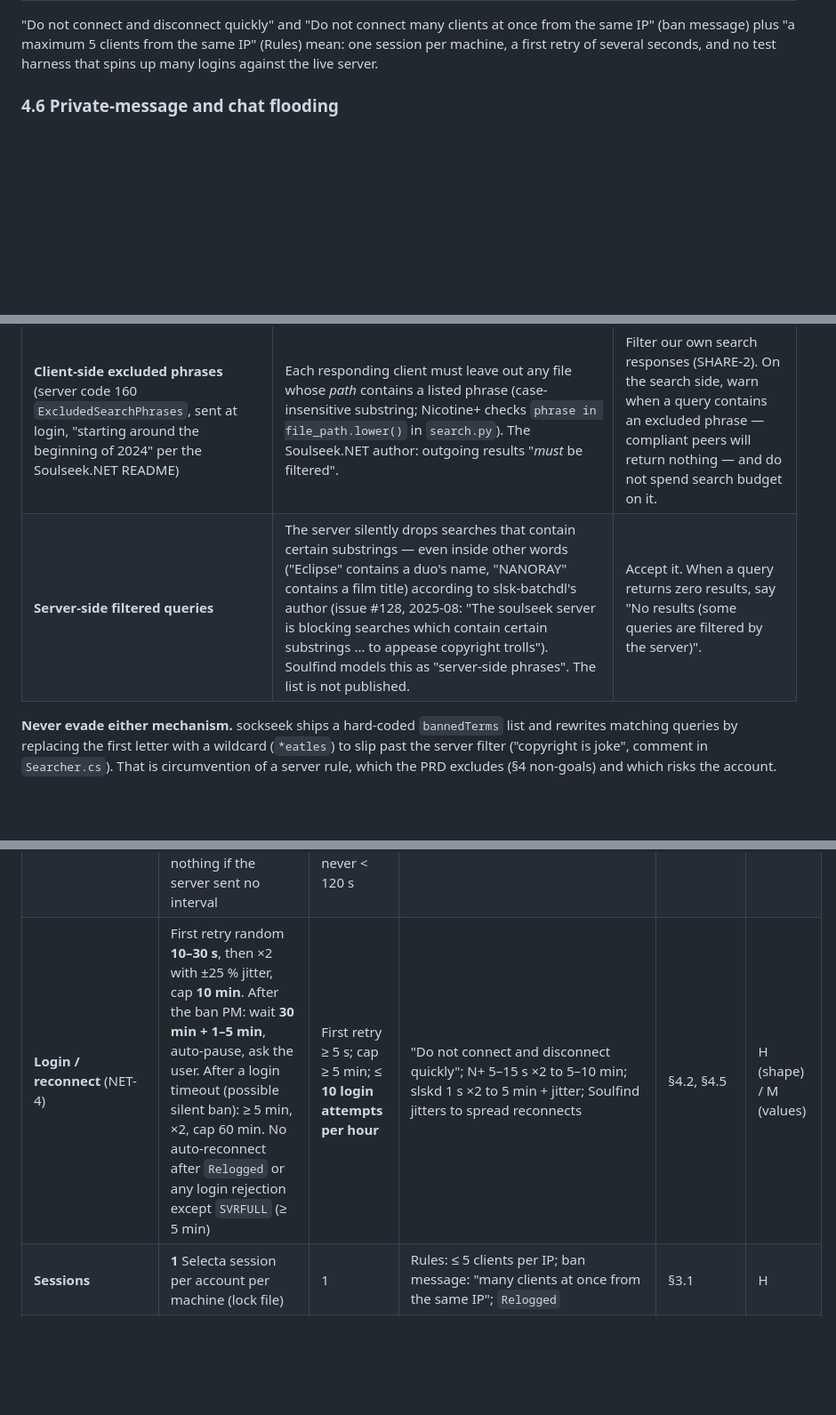
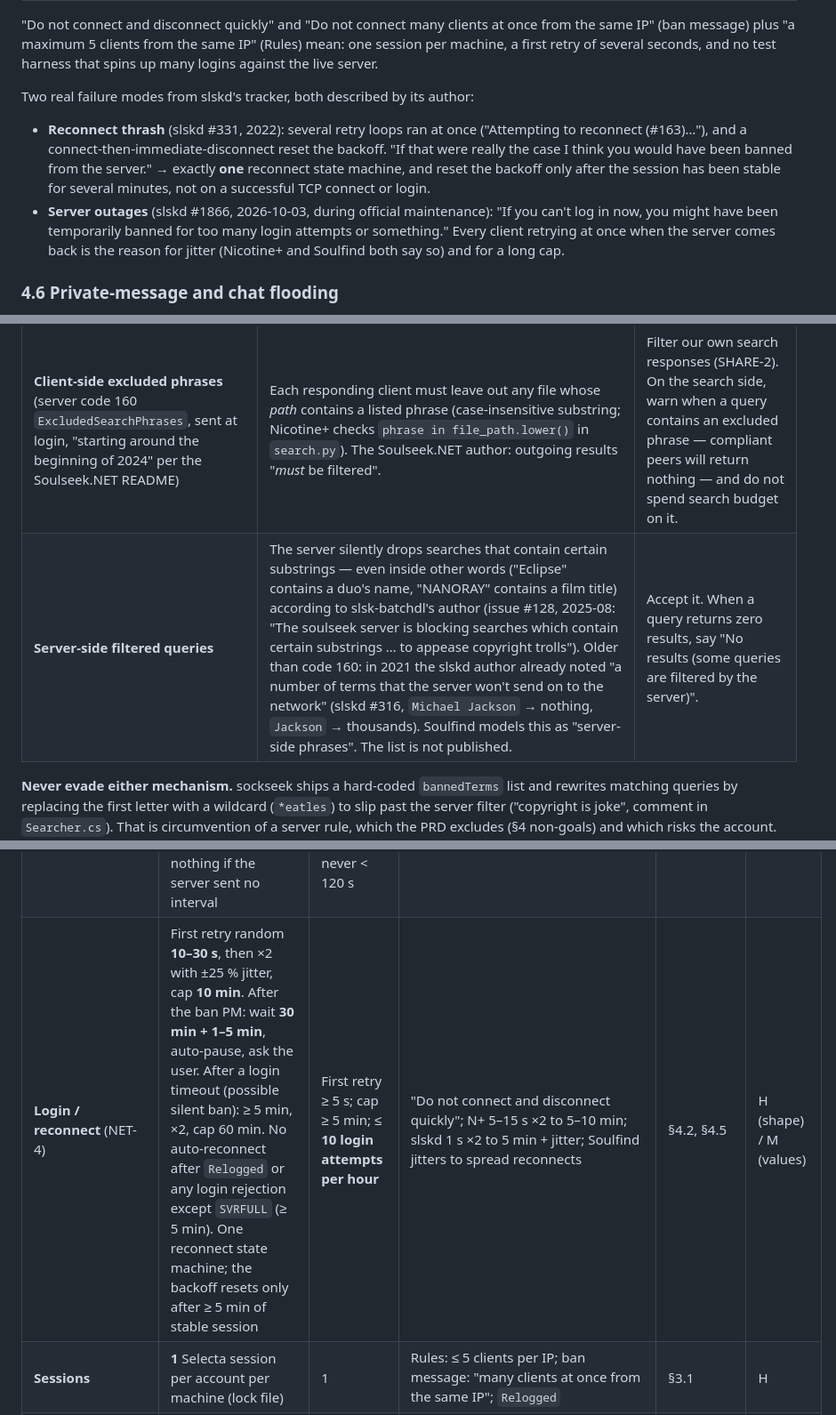
Before and after one commit to usr-ein/selecta, a Markdown page: references/network-etiquette-and-safe-development.md, 3 parts joined by grey strips. Shown at 89% size. Drawn GitHub-style; blank space fills up the shorter version.

Commit message:
references/etiquette: reconnect thrash and outage lessons from slskd; older filtering evidence
Co-Authored-By: Claude Opus 5.5 <noreply@anthropic.com>

```diff
--- a/references/network-etiquette-and-safe-development.md
+++ b/references/network-etiquette-and-safe-development.md
@@ -204,6 +204,15 @@ a normal user. This is the convention Selecta should follow (PRD NET-6, SRCH-14)
 "a maximum 5 clients from the same IP" (Rules) mean: one session per machine, a first retry of several seconds, and no
 test harness that spins up many logins against the live server.
 
+Two real failure modes from slskd's tracker, both described by its author:
+- **Reconnect thrash** (slskd #331, 2022): several retry loops ran at once ("Attempting to reconnect (#163)…"), and
+  a connect-then-immediate-disconnect reset the backoff. "If that were really the case I think you would have been
+  banned from the server." → exactly **one** reconnect state machine, and reset the backoff only after the session
+  has been stable for several minutes, not on a successful TCP connect or login.
+- **Server outages** (slskd #1866, 2026-10-03, during official maintenance): "If you can't log in now, you might have
+  been temporarily banned for too many login attempts or something." Every client retrying at once when the server
+  comes back is the reason for jitter (Nicotine+ and Soulfind both say so) and for a long cap.
+
 ### 4.6 Private-message and chat flooding
 
 Repeated identical private messages trigger the same 30-minute ban. A user of an automatic "please share" warning
@@ -364,7 +373,7 @@ Two different mechanisms exist; both silently remove results:
 | Mechanism | How it works | What Selecta must do |
 |---|---|---|
 | **Client-side excluded phrases** (server code 160 `ExcludedSearchPhrases`, sent at login, "starting around the beginning of 2024" per the Soulseek.NET README) | Each responding client must leave out any file whose *path* contains a listed phrase (case-insensitive substring; Nicotine+ checks `phrase in file_path.lower()` in `search.py`). The Soulseek.NET author: outgoing results "*must* be filtered". | Filter our own search responses (SHARE-2). On the search side, warn when a query contains an excluded phrase — compliant peers will return nothing — and do not spend search budget on it. |
-| **Server-side filtered queries** | The server silently drops searches that contain certain substrings — even inside other words ("Eclipse" contains a duo's name, "NANORAY" contains a film title) according to slsk-batchdl's author (issue #128, 2025-08: "The soulseek server is blocking searches which contain certain substrings … to appease copyright trolls"). Soulfind models this as "server-side phrases". The list is not published. | Accept it. When a query returns zero results, say "No results (some queries are filtered by the server)". |
+| **Server-side filtered queries** | The server silently drops searches that contain certain substrings — even inside other words ("Eclipse" contains a duo's name, "NANORAY" contains a film title) according to slsk-batchdl's author (issue #128, 2025-08: "The soulseek server is blocking searches which contain certain substrings … to appease copyright trolls"). Older than code 160: in 2021 the slskd author already noted "a number of terms that the server won't send on to the network" (slskd #316, `Michael Jackson` → nothing, `Jackson` → thousands). Soulfind models this as "server-side phrases". The list is not published. | Accept it. When a query returns zero results, say "No results (some queries are filtered by the server)". |
 
 **Never evade either mechanism.** sockseek ships a hard-coded `bannedTerms` list and rewrites matching queries by
 replacing the first letter with a wildcard (`*eatles`) to slip past the server filter ("copyright is joke", comment in
@@ -471,7 +480,7 @@ tuned on the local network and in M9.
 | **Batch pacing** | Uses the search bucket at its refill rate, keeping **2 tokens reserved** for manual searches; one search per line; cached lines are free; no automatic fallback queries (a "broaden unresolved lines" pass is a user action and costs budget). 100 lines ≈ 50 min; cached lines are instant | Same bucket | slsk-batchdl's multi-query `--desperate` mode multiplies load; bans with automated tools are the main report | §4.3 | M |
 | **Per-search collection cap** (SRCH-16) | Stop after **15 s**, 300 responses or 10 000 files | 60 s / 1 000 / 50 000 | Soulseek.NET defaults 15 s / 250 / 25 000; SoulseekQt 10 000 results; N+ shows 2 500 | §4.3, Qt changelog | H (refs) / L (values) |
 | **Wishlist** (SRCH-14) | One term per **server-provided interval** (`WishlistInterval`, usually 12 min; 2 min if privileged), round-robin; nothing if the server sent no interval | Never more often than the server interval, never < 120 s | N+ behaviour; protocol doc | §4.4 | H |
-| **Login / reconnect** (NET-4) | First retry random **10–30 s**, then ×2 with ±25 % jitter, cap **10 min**. After the ban PM: wait **30 min + 1–5 min**, auto-pause, ask the user. After a login timeout (possible silent ban): ≥ 5 min, ×2, cap 60 min. No auto-reconnect after `Relogged` or any login rejection except `SVRFULL` (≥ 5 min) | First retry ≥ 5 s; cap ≥ 5 min; ≤ **10 login attempts per hour** | "Do not connect and disconnect quickly"; N+ 5–15 s ×2 to 5–10 min; slskd 1 s ×2 to 5 min + jitter; Soulfind jitters to spread reconnects | §4.2, §4.5 | H (shape) / M (values) |
+| **Login / reconnect** (NET-4) | First retry random **10–30 s**, then ×2 with ±25 % jitter, cap **10 min**. After the ban PM: wait **30 min + 1–5 min**, auto-pause, ask the user. After a login timeout (possible silent ban): ≥ 5 min, ×2, cap 60 min. No auto-reconnect after `Relogged` or any login rejection except `SVRFULL` (≥ 5 min). One reconnect state machine; the backoff resets only after ≥ 5 min of stable session | First retry ≥ 5 s; cap ≥ 5 min; ≤ **10 login attempts per hour** | "Do not connect and disconnect quickly"; N+ 5–15 s ×2 to 5–10 min; slskd 1 s ×2 to 5 min + jitter; Soulfind jitters to spread reconnects | §4.2, §4.5 | H (shape) / M (values) |
 | **Sessions** | **1** Selecta session per account per machine (lock file) | 1 | Rules: ≤ 5 clients per IP; ban message: "many clients at once from the same IP"; `Relogged` | §3.1 | H |
 | **Peer lookups / new peer connections** (`GetPeerAddress`, `ConnectToPeer`) | ≤ **10 in flight**, ≤ **30 per minute** | ≤ 60/min | They are server operations; "too many operations at once" is the ban trigger. No public figure | §4.1 | L |
 | **Active downloads per peer** (FAIR-2) | **1** | 2 | N+ and Soulseek.NET serve one upload per user at a time; extra requests only lengthen the peer's queue | §5.1 | H |
```
Also changed, not shown: other parts of references/network-etiquette-and-safe-development.md (+1 -0 lines).
